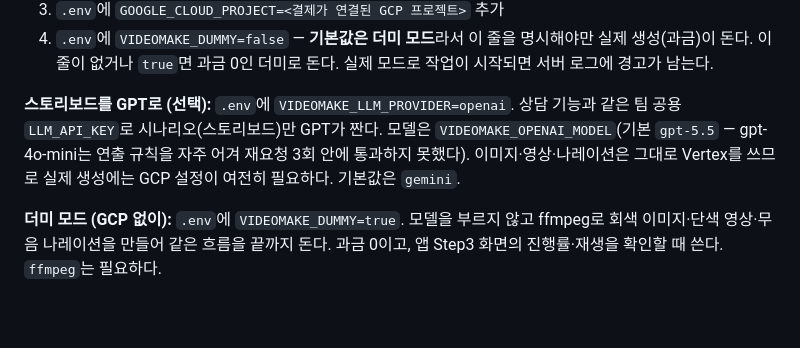
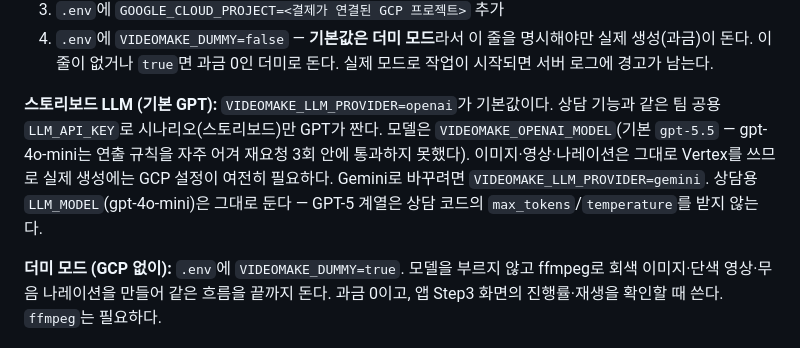
Before and after one commit to Team-SaGoMugChi/sagomugchi-backend, a Markdown page: README.md, the part around the change. GitHub-like rendering; blank space fills up the shorter version.

Commit message:
docs: 스토리보드 LLM 기본값 설명 수정 (#39)

```diff
--- a/README.md
+++ b/README.md
@@ -167,10 +167,11 @@ curl http://localhost:8000/video/jobs/<job_id>
    생성(과금)이 돈다. 이 줄이 없거나 `true`면 과금 0인 더미로 돈다. 실제 모드로 작업이
    시작되면 서버 로그에 경고가 남는다.
 
-**스토리보드를 GPT로 (선택):** `.env`에 `VIDEOMAKE_LLM_PROVIDER=openai`. 상담 기능과 같은 팀 공용
+**스토리보드 LLM (기본 GPT):** `VIDEOMAKE_LLM_PROVIDER=openai`가 기본값이다. 상담 기능과 같은 팀 공용
 `LLM_API_KEY`로 시나리오(스토리보드)만 GPT가 짠다. 모델은 `VIDEOMAKE_OPENAI_MODEL`(기본
 `gpt-5.5` — gpt-4o-mini는 연출 규칙을 자주 어겨 재요청 3회 안에 통과하지 못했다). 이미지·영상·나레이션은 그대로 Vertex를 쓰므로 실제 생성에는 GCP 설정이 여전히
-필요하다. 기본값은 `gemini`.
+필요하다. Gemini로 바꾸려면 `VIDEOMAKE_LLM_PROVIDER=gemini`. 상담용 `LLM_MODEL`(gpt-4o-mini)은
+그대로 둔다 — GPT-5 계열은 상담 코드의 `max_tokens`/`temperature`를 받지 않는다.
 
 **더미 모드 (GCP 없이):** `.env`에 `VIDEOMAKE_DUMMY=true`. 모델을 부르지 않고 ffmpeg로
 회색 이미지·단색 영상·무음 나레이션을 만들어 같은 흐름을 끝까지 돈다. 과금 0이고, 앱
```
